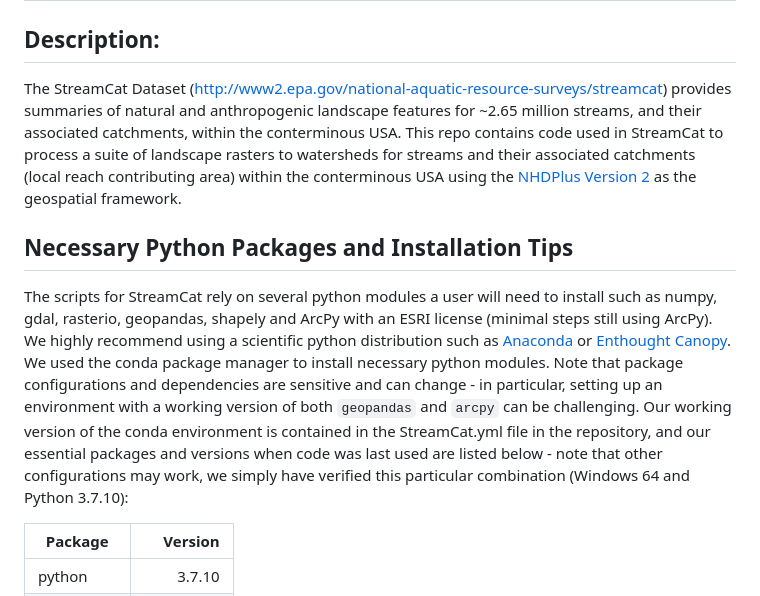
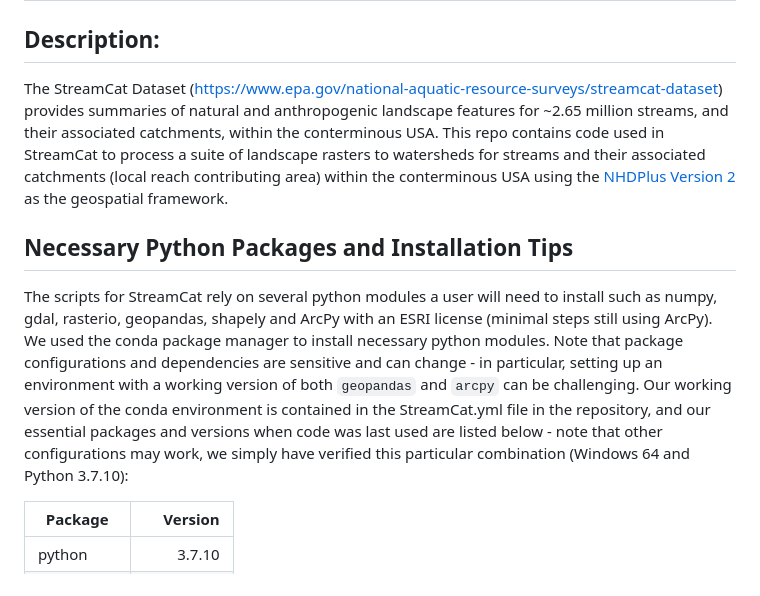
Before and after one commit to USEPA/StreamCat, a Markdown page: README.md, the part around the change. Rendered like a GitHub page.

```diff
--- a/README.md
+++ b/README.md
@@ -1,10 +1,10 @@
 # StreamCat
 
 ## Description:
-The StreamCat Dataset (http://www2.epa.gov/national-aquatic-resource-surveys/streamcat) provides summaries of natural and anthropogenic landscape features for ~2.65 million streams, and their associated catchments, within the conterminous USA. This repo contains code used in StreamCat to process a suite of landscape rasters to watersheds for streams and their associated catchments (local reach contributing area) within the conterminous USA using the [NHDPlus Version 2](http://www.horizon-systems.com/NHDPlus/NHDPlusV2_data.php) as the geospatial framework.
+The StreamCat Dataset (https://www.epa.gov/national-aquatic-resource-surveys/streamcat-dataset) provides summaries of natural and anthropogenic landscape features for ~2.65 million streams, and their associated catchments, within the conterminous USA. This repo contains code used in StreamCat to process a suite of landscape rasters to watersheds for streams and their associated catchments (local reach contributing area) within the conterminous USA using the [NHDPlus Version 2](https://www.epa.gov/waterdata/nhdplus-national-hydrography-dataset-plus) as the geospatial framework.
 
 ## Necessary Python Packages and Installation Tips
-The scripts for StreamCat rely on several python modules a user will need to install such as numpy, gdal, rasterio, geopandas, shapely and ArcPy with an ESRI license (minimal steps still using ArcPy).  We highly recommend using a scientific python distribution such as [Anaconda](https://www.continuum.io/downloads) or [Enthought Canopy](https://www.enthought.com/products/canopy/).  We used the conda package manager to install necessary python modules. Note that package configurations and dependencies are sensitive and can change - in particular, setting up an environment with a working version of both `geopandas` and `arcpy` can be challenging. Our working version of the conda environment is contained in the StreamCat.yml file in the repository, and our essential packages and versions when code was last used are listed below - note that other configurations may work, we simply have verified this particular combination (Windows 64 and Python 3.7.10):
+The scripts for StreamCat rely on several python modules a user will need to install such as numpy, gdal, rasterio, geopandas, shapely and ArcPy with an ESRI license (minimal steps still using ArcPy).  We used the conda package manager to install necessary python modules. Note that package configurations and dependencies are sensitive and can change - in particular, setting up an environment with a working version of both `geopandas` and `arcpy` can be challenging. Our working version of the conda environment is contained in the StreamCat.yml file in the repository, and our essential packages and versions when code was last used are listed below - note that other configurations may work, we simply have verified this particular combination (Windows 64 and Python 3.7.10):
 
 | Package       | Version       |
 | ------------- |--------------:|
```
